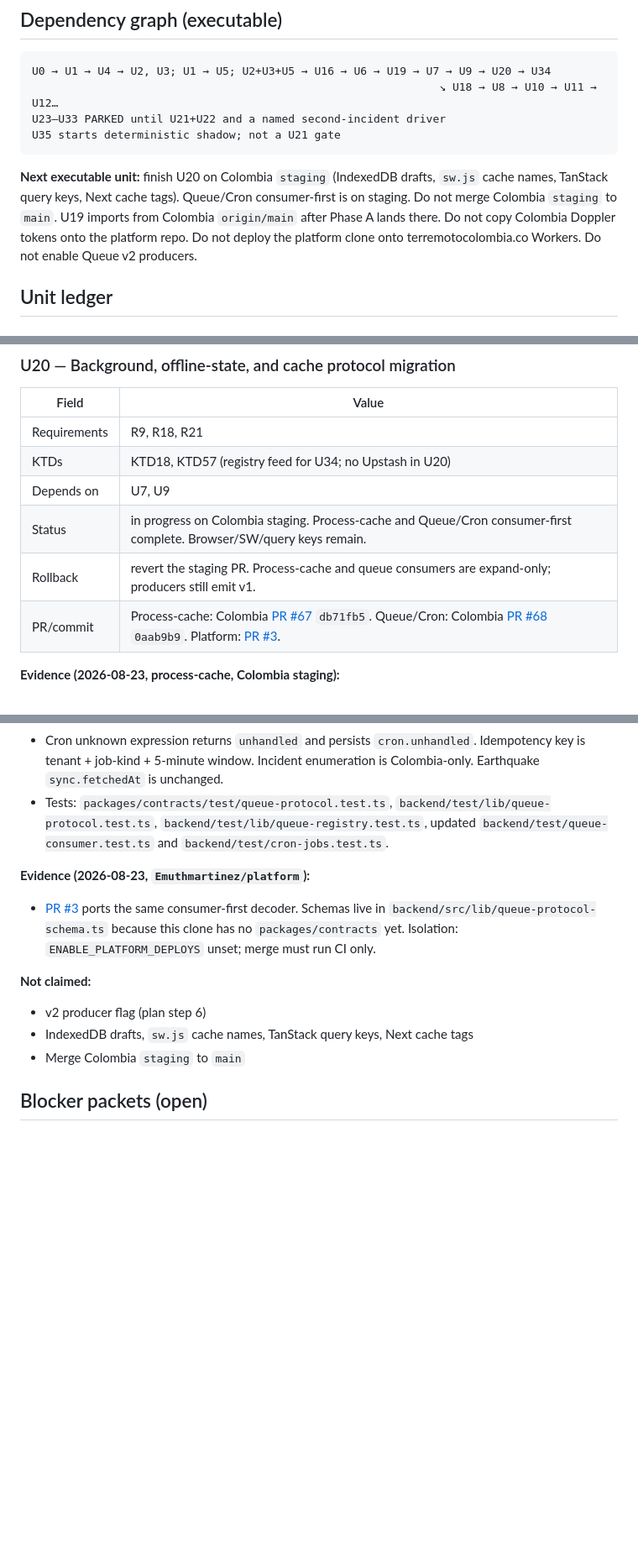
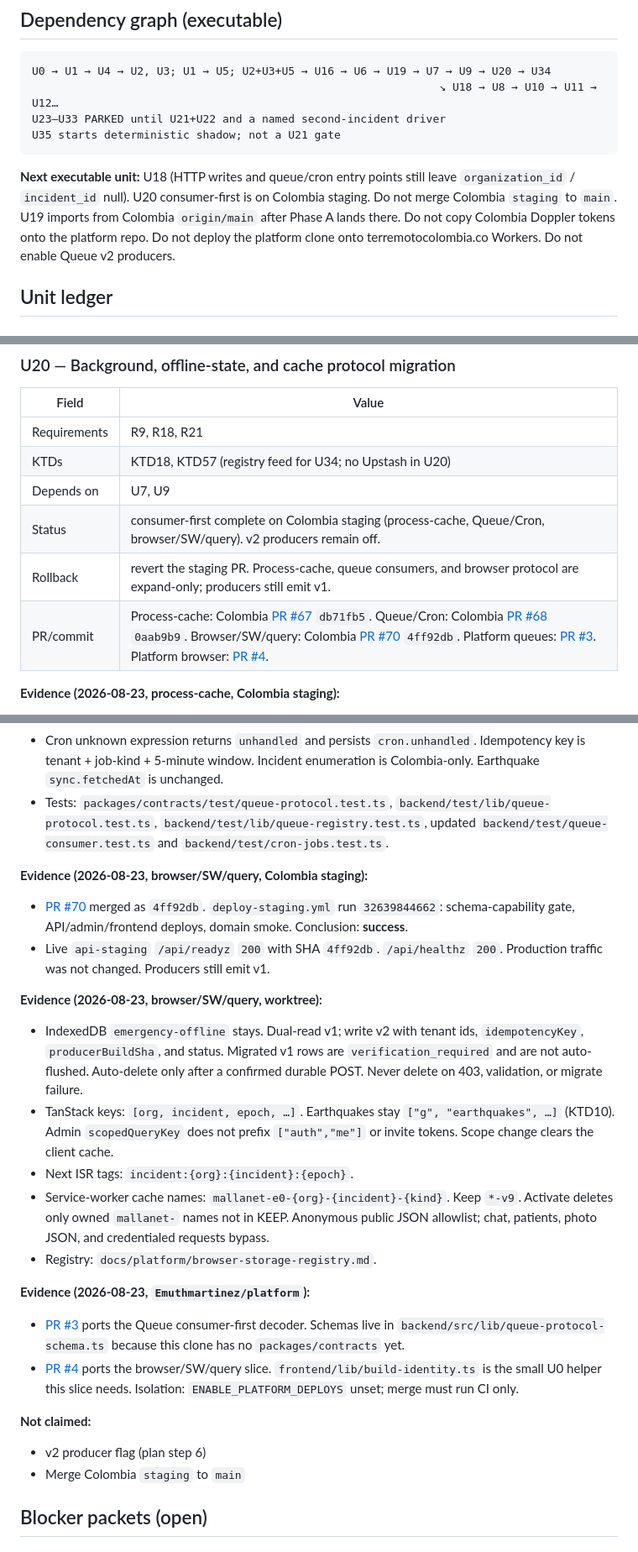
Before and after one commit to mallanet/Terremotocolombia, a Markdown page: docs/plans/2026-08-22-001-multi-incident-platform-execution-ledger.md, 3 parts joined by grey strips. Shown at 84% size. Rendered like a GitHub page; blank space fills up the shorter version.

Commit message:
Record U20 browser staging evidence in the execution ledger.
Colombia production is unchanged. Queue v2 producers stay off.

Co-authored-by: Cursor <cursoragent@cursor.com>

````diff
--- a/docs/plans/2026-08-22-001-multi-incident-platform-execution-ledger.md
+++ b/docs/plans/2026-08-22-001-multi-incident-platform-execution-ledger.md
@@ -74,12 +74,12 @@ U23–U33 PARKED until U21+U22 and a named second-incident driver
 U35 starts deterministic shadow; not a U21 gate
 ```
 
-**Next executable unit:** finish U20 on Colombia `staging` (IndexedDB
-drafts, `sw.js` cache names, TanStack query keys, Next cache tags). Queue/Cron
-consumer-first is on staging. Do not merge Colombia `staging` to `main`. U19
-imports from Colombia `origin/main` after Phase A lands there. Do not copy
-Colombia Doppler tokens onto the platform repo. Do not deploy the platform
-clone onto terremotocolombia.co Workers. Do not enable Queue v2 producers.
+**Next executable unit:** U18 (HTTP writes and queue/cron entry points still
+leave `organization_id` / `incident_id` null). U20 consumer-first is on
+Colombia staging. Do not merge Colombia `staging` to `main`. U19 imports from
+Colombia `origin/main` after Phase A lands there. Do not copy Colombia
+Doppler tokens onto the platform repo. Do not deploy the platform clone onto
+terremotocolombia.co Workers. Do not enable Queue v2 producers.
 
 ## Unit ledger
 
@@ -386,9 +386,9 @@ platform clone only through U19 after Phase A commits land on Colombia `main`.
 | Requirements | R9, R18, R21 |
 | KTDs | KTD18, KTD57 (registry feed for U34; no Upstash in U20) |
 | Depends on | U7, U9 |
-| Status | in progress on Colombia staging. Process-cache and Queue/Cron consumer-first complete. Browser/SW/query keys remain. |
-| Rollback | revert the staging PR. Process-cache and queue consumers are expand-only; producers still emit v1. |
-| PR/commit | Process-cache: Colombia [PR #67](https://github.com/mallanet/Terremotocolombia/pull/67) `db71fb5`. Queue/Cron: Colombia [PR #68](https://github.com/mallanet/Terremotocolombia/pull/68) `0aab9b9`. Platform: [PR #3](https://github.com/Emuthmartinez/platform/pull/3). |
+| Status | consumer-first complete on Colombia staging (process-cache, Queue/Cron, browser/SW/query). v2 producers remain off. |
+| Rollback | revert the staging PR. Process-cache, queue consumers, and browser protocol are expand-only; producers still emit v1. |
+| PR/commit | Process-cache: Colombia [PR #67](https://github.com/mallanet/Terremotocolombia/pull/67) `db71fb5`. Queue/Cron: Colombia [PR #68](https://github.com/mallanet/Terremotocolombia/pull/68) `0aab9b9`. Browser/SW/query: Colombia [PR #70](https://github.com/mallanet/Terremotocolombia/pull/70) `4ff92db`. Platform queues: [PR #3](https://github.com/Emuthmartinez/platform/pull/3). Platform browser: [PR #4](https://github.com/Emuthmartinez/platform/pull/4). |
 
 **Evidence (2026-08-23, process-cache, Colombia staging):**
 
@@ -428,18 +428,45 @@ platform clone only through U19 after Phase A commits land on Colombia `main`.
   `backend/test/lib/queue-registry.test.ts`, updated
   `backend/test/queue-consumer.test.ts` and `backend/test/cron-jobs.test.ts`.
 
+**Evidence (2026-08-23, browser/SW/query, Colombia staging):**
+
+- [PR #70](https://github.com/mallanet/Terremotocolombia/pull/70) merged as
+  `4ff92db`. `deploy-staging.yml` run `32639844662`: schema-capability
+  gate, API/admin/frontend deploys, domain smoke. Conclusion: **success**.
+- Live `api-staging` `/api/readyz` `200` with SHA `4ff92db`. `/api/healthz`
+  `200`. Production traffic was not changed. Producers still emit v1.
+
+**Evidence (2026-08-23, browser/SW/query, worktree):**
+
+- IndexedDB `emergency-offline` stays. Dual-read v1; write v2 with tenant
+  ids, `idempotencyKey`, `producerBuildSha`, and status. Migrated v1 rows
+  are `verification_required` and are not auto-flushed. Auto-delete only
+  after a confirmed durable POST. Never delete on 403, validation, or
+  migrate failure.
+- TanStack keys: `[org, incident, epoch, …]`. Earthquakes stay
+  `["g", "earthquakes", …]` (KTD10). Admin `scopedQueryKey` does not prefix
+  `["auth","me"]` or invite tokens. Scope change clears the client cache.
+- Next ISR tags: `incident:{org}:{incident}:{epoch}`.
+- Service-worker cache names: `mallanet-e0-{org}-{incident}-{kind}`. Keep
+  `*-v9`. Activate deletes only owned `mallanet-` names not in KEEP.
+  Anonymous public JSON allowlist; chat, patients, photo JSON, and
+  credentialed requests bypass.
+- Registry: `docs/platform/browser-storage-registry.md`.
+
 **Evidence (2026-08-23, `Emuthmartinez/platform`):**
 
-- [PR #3](https://github.com/Emuthmartinez/platform/pull/3) ports the same
+- [PR #3](https://github.com/Emuthmartinez/platform/pull/3) ports the Queue
   consumer-first decoder. Schemas live in
   `backend/src/lib/queue-protocol-schema.ts` because this clone has no
-  `packages/contracts` yet. Isolation: `ENABLE_PLATFORM_DEPLOYS` unset;
+  `packages/contracts` yet.
+- [PR #4](https://github.com/Emuthmartinez/platform/pull/4) ports the
+  browser/SW/query slice. `frontend/lib/build-identity.ts` is the small U0
+  helper this slice needs. Isolation: `ENABLE_PLATFORM_DEPLOYS` unset;
   merge must run CI only.
 
 **Not claimed:**
 
 - v2 producer flag (plan step 6)
-- IndexedDB drafts, `sw.js` cache names, TanStack query keys, Next cache tags
 - Merge Colombia `staging` to `main`
 
 ## Blocker packets (open)
````
Also changed, not shown: other parts of docs/plans/2026-08-22-001-multi-incident-platform-execution-ledger.md (+3 -3 lines).
